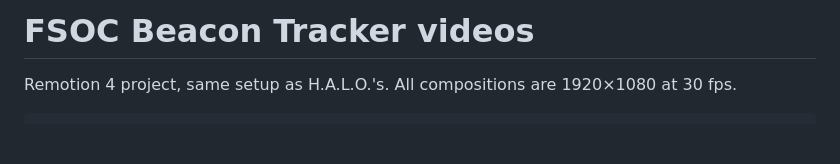
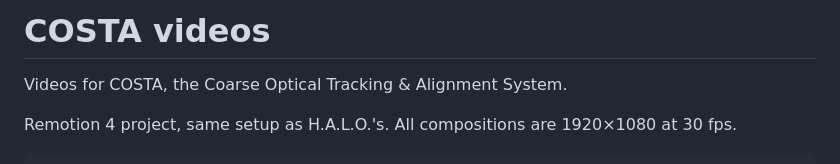
Before and after one commit to ishwar-prog/FSOC, a Markdown page: video/README.md, the part around the change. Rendered like a GitHub page; blank space fills up the shorter version.

```diff
--- a/video/README.md
+++ b/video/README.md
@@ -1,4 +1,6 @@
-# FSOC Beacon Tracker videos
+# COSTA videos
+
+Videos for COSTA, the Coarse Optical Tracking & Alignment System.
 
 Remotion 4 project, same setup as H.A.L.O.'s. All compositions are 1920×1080 at 30 fps.
 
```
Also changed, not shown: README.md (+8 -5 lines), docs/assets/banner-light.png, 18 other files.
